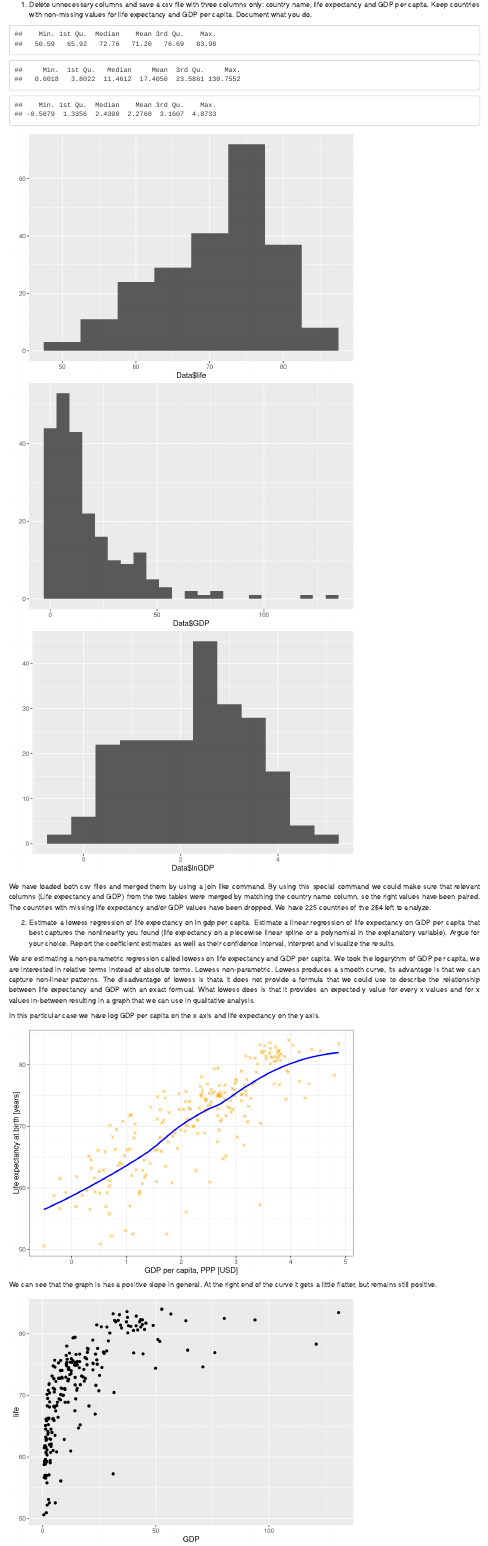
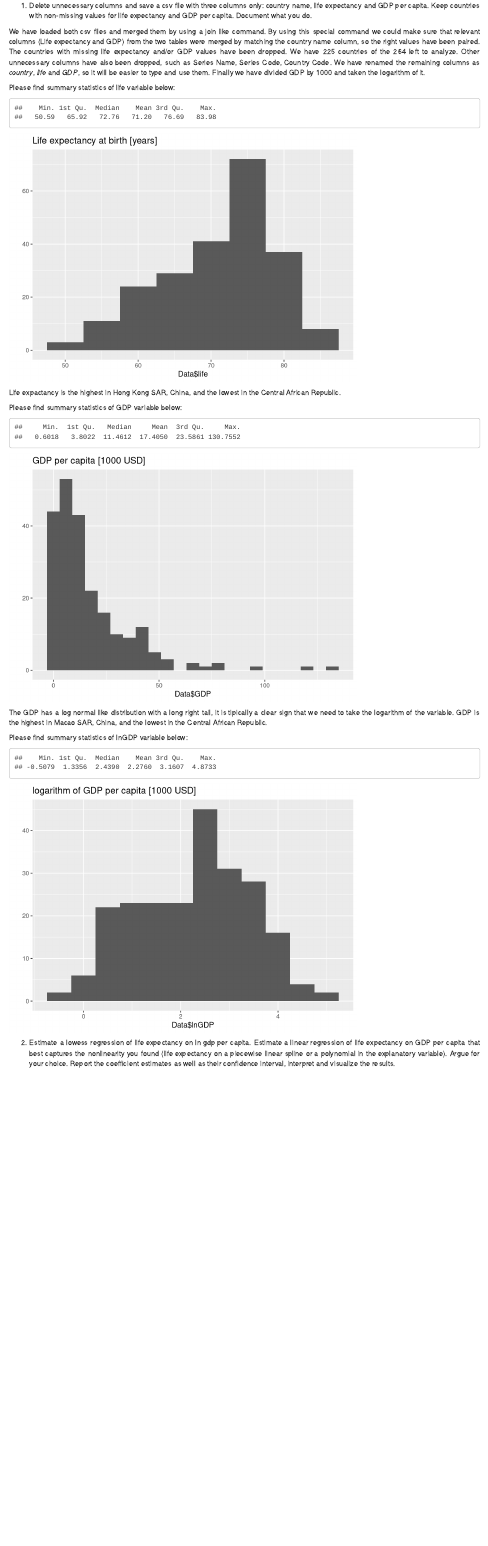
Before and after one commit to PeterPaziczki/CEU-DA3, an R Markdown document (boda_paziczki_zankay_da3_a2_task1_code.Rmd): the page in a window 1100 px wide, from 330 px down before the commit and from 420 px down after it, so that both start at the same text. Rendered offline with R 4.5, knitr and Pandoc, with nearby package versions; some code elsewhere in the file could not run offline.

Commit message:
Peter committing some extra explanation in 2.1.1. and 2.1.2.

````diff
--- a/boda_paziczki_zankay_da3_a2_task1_code.Rmd
+++ b/boda_paziczki_zankay_da3_a2_task1_code.Rmd
@@ -3,4 +3,4 @@ title: "DA3 Assignment #2"
 author:
-- name: Peter_Paziczki
-- name: Imre_Boda
-- name: Balazs_Zankay
+- name: Peter Paziczki
+- name: Imre Boda
+- name: Balazs Zankay
@@ -83,21 +83,35 @@ Data <- Data[, lapply(.SD, as.numeric), by = country, .SDcols = c('life', 'GDP')
 Data$GDP <- Data$GDP/1000
 # Taking the log of GDP per capita and sroting it in lnGDP column.
 Data$lnGDP <- log(Data$GDP)
-
-summary(Data$life)
-summary(Data$GDP)
-summary(Data$lnGDP)
-qplot(Data$life, geom="histogram", binwidth=5)
-qplot(Data$GDP, geom="histogram", binwidth=6)
-qplot(Data$lnGDP, geom="histogram", binwidth=0.5)
-
 ```
 
-We have loaded both csv files and merged them by using a join like command. By using this special command we could make sure that relevant columns (Life expectancy and GDP) from the two tables were merged by matching the country name column, so the right values have been paired. The countries with missing life expectancy and/or GDP values have been dropped. We have `r Data[,.N]` countries of the `r n` left to analyze.
+We have loaded both csv files and merged them by using a join like command. By using this special command we could make sure that relevant columns (Life expectancy and GDP) from the two tables were merged by matching the country name column, so the right values have been paired. The countries with missing life expectancy and/or GDP values have been dropped. We have `r Data[,.N]` countries of the `r n` left to analyze. Other unnecessary columns have also been dropped, such as Series Name, Series Code, Country Code. We have renamed the remaining columns as *country*, *life* and *GDP*, so it will be easier to type and use them. Finally we have divided GDP by 1000 and taken the logarithm of it.
+
+Please find summary statistics of life variable below:
+```{r}
+summary(Data$life)
+qplot(Data$life, geom="histogram", binwidth=5) + ggtitle(labs(title = "Histogram of life variable", x = "Life expectancy at birth [years]"))
+```
+
+Life expactancy is the highest in Hong Kong SAR, China, and the lowest in the Central African Republic.
+
+Please find summary statistics of GDP variable below:
+```{r}
+summary(Data$GDP)
+qplot(Data$GDP, geom="histogram", binwidth=6) + ggtitle(labs(title = "Histogram of GDP variable", x = "GDP per capita [1000 USD]"))
+```
+
+The GDP has a log normal like distribution with a long right tail, it is tipically a clear sign that we need to take the logarithm of the variable. GDP is the highest in Macao SAR, China, and the lowest in the Central African Republic.
+
+Please find summary statistics of lnGDP variable below:
+```{r}
+summary(Data$lnGDP)
+qplot(Data$lnGDP, geom="histogram", binwidth=0.5) + ggtitle(labs(title = "Histogram of lnGDP variable", x = "logarithm of GDP per capita [1000 USD]"))
+```
 
 2. Estimate a lowess regression of life expectancy on ln gdp per capita. Estimate a linear regression of life expectancy on GDP per capita that best captures the nonlinearity you found (life expectancy on a piecewise linear spline or a polynomial in the explanatory variable). Argue for your choice. Report the coefficient estimates as well as their confidence interval, interpret and visualize the results.
 
-We are estimating a non-parametric regression called lowess on life expectancy and GDP per capita. We took the logarythm of GDP per capita, we are interested in relative terms instead of absolute terms. Lowess non-parametric. Lowess produces a smooth curve, its advantage is that we can capture non-linear patterns. The disadvantage of lowess is thata it does not provide a formula that we could use to describe the relationship between life expectancy and GDP with an exact formual. What lowess does is that it provides an expected y value for every x values and for x values in-between resulting in a graph that we can use in qualitative analysis.
+We are estimating a non-parametric regression called lowess on life expectancy and GDP per capita. We took the logarithm of GDP per capita, we are interested in relative terms instead of absolute terms. Lowess non-parametric. Lowess produces a smooth curve, its advantage is that we can capture non-linear patterns. The disadvantage of lowess is thata it does not provide a formula that we could use to describe the relationship between life expectancy and GDP with an exact formual. What lowess does is that it provides an expected y value for every x values and for x values in-between resulting in a graph that we can use in qualitative analysis.
 
 In this particular case we have log GDP per capita on the x axis and life expectancy on the y axis.
 
````
Also changed, not shown: boda_paziczki_zankay_da3_a2_task1_code.Rmd (9 more changed lines).
